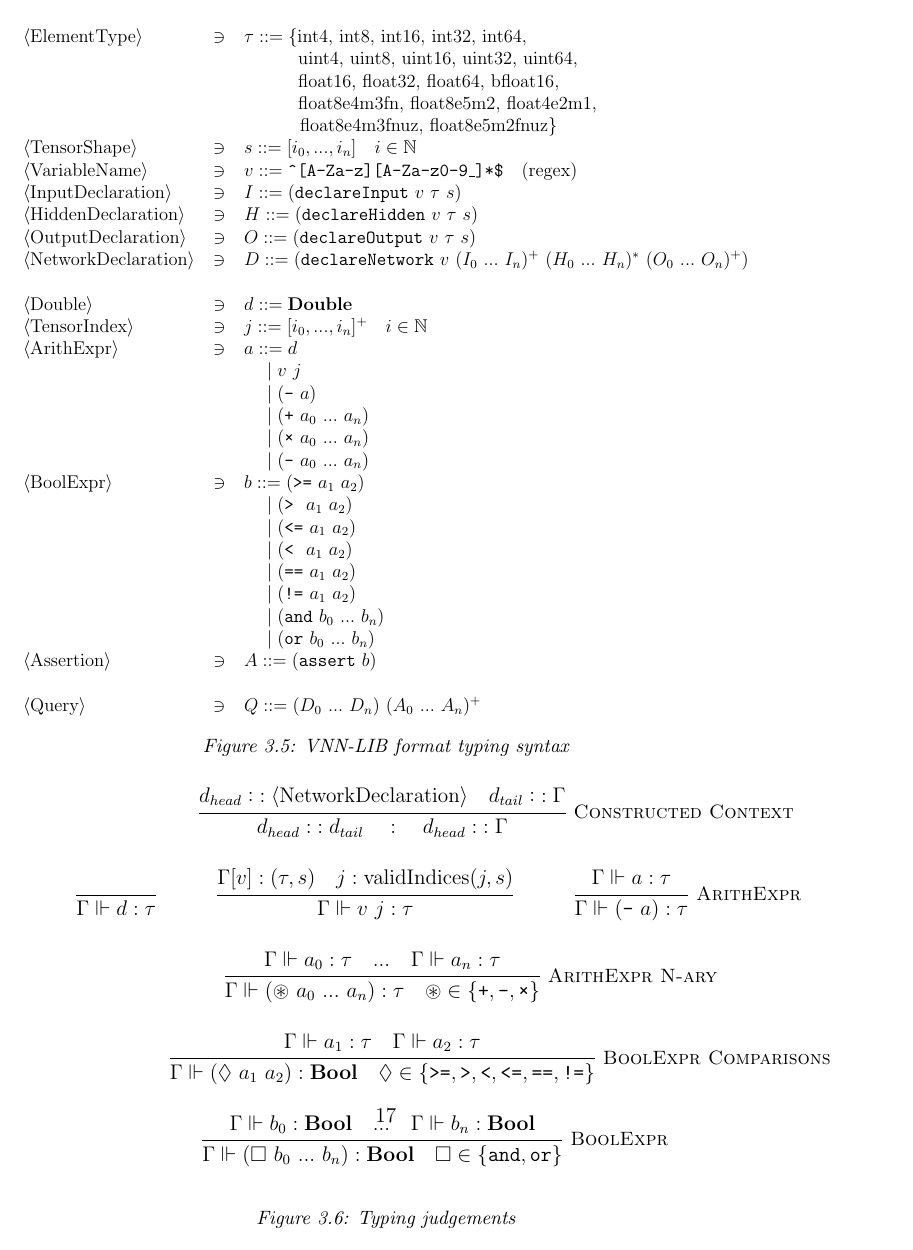
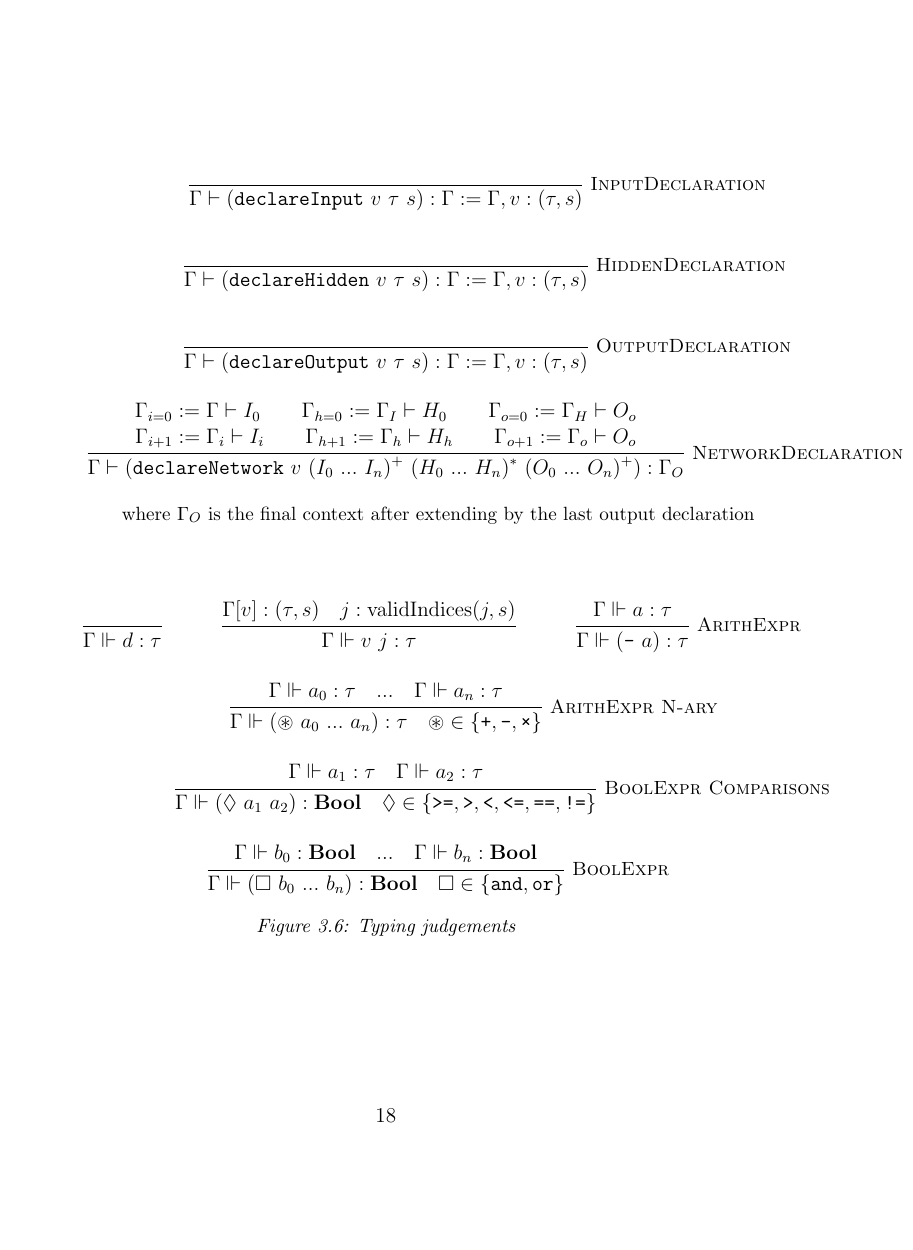
Before and after one commit to VNNLIB/VNNLIB-Standard, a LaTeX thesis (document/main.tex, which reads document/chapters/query_language.tex): page 19 of 34 before the commit and page 20 of 35 after it. Compiled offline with pdfLaTeX.

Commit message:
Typing rules for declarations

```diff
--- a/document/chapters/query_language.tex
+++ b/document/chapters/query_language.tex
@@ -259,6 +258,5 @@ In a \vnnlib{} query, Network Declarations are used to construct the static cont
             $\langle$Assertion$\rangle$ & $\ni$ & $A ::= (\texttt{assert}~b$) \\ \\
             $\langle$Query$\rangle$ & $\ni$ & $Q ::= (D_0~...~D_n)~(A_0~...~A_n)^+$ \\
             \end{tabular}
-        }
     \caption{\vnnlib{} format typing syntax}
     \end{minipage}
@@ -265,12 +264,32 @@ In a \vnnlib{} query, Network Declarations are used to construct the static cont
 
-    \begin{minipage}[t]{0.9\textwidth}
+\begin{figure}
+    \begin{minipage}[t]{1\textwidth}
+        \resizebox{\textwidth}{!}{
         \begin{mathpar}
-            \inferrule*[Right=Constructed Context]{
-                d_{head} \mathrel{\mathop::} \text{$\langle$NetworkDeclaration$\rangle$} \quad d_{tail} \mathrel{\mathop::} \Gamma
-            }{
-                d_{head} \mathrel{\mathop::} d_{tail} \quad : \quad d_{head} \mathrel{\mathop::} \Gamma
+            \inferrule*[Right=InputDeclaration]{\;}{
+                \Gamma \vdash (\texttt{declareInput}~v~\tau~s) : \Gamma := \Gamma, v :(\tau,s)
             }
             \\
+            \inferrule*[Right=HiddenDeclaration]{\;}{
+                \Gamma \vdash (\texttt{declareHidden}~v~\tau~s) : \Gamma := \Gamma, v :(\tau,s)
+            }
+            \\
+            \inferrule*[Right=OutputDeclaration]{\;}{
+                \Gamma \vdash (\texttt{declareOutput}~v~\tau~s) : \Gamma := \Gamma, v :(\tau,s)
+            }
+            \\
+            \inferrule*[Right=NetworkDeclaration]{
+                \Gamma_{i=0} := \Gamma \vdash I_0 \\
+                \Gamma_{h=0} := \Gamma_I \vdash H_0\\
+                \Gamma_{o=0} := \Gamma_H \vdash O_o \\
+                \Gamma_{i+1} := \Gamma_i \vdash I_i \\
+                \Gamma_{h+1} := \Gamma_h \vdash H_h \\
+                \Gamma_{o+1} := \Gamma_o \vdash O_o \\
+            }{
+                \Gamma \vdash (\texttt{declareNetwork}~v~(I_0~...~I_n)^+~(H_0~...~H_n)^*~(O_0~...~O_n)^+) : \Gamma_O
+            } \\
+            \hspace*{\fill}\text{\small where $\Gamma_O$ is the final context after extending by the last output declaration}
+            \\ \\ \\
             \inferrule*[]{\;}{
                 \Gamma \Vdash d : \tau
             }
```
Also changed, not shown: document/chapters/query_language.tex (3 more changed lines).
